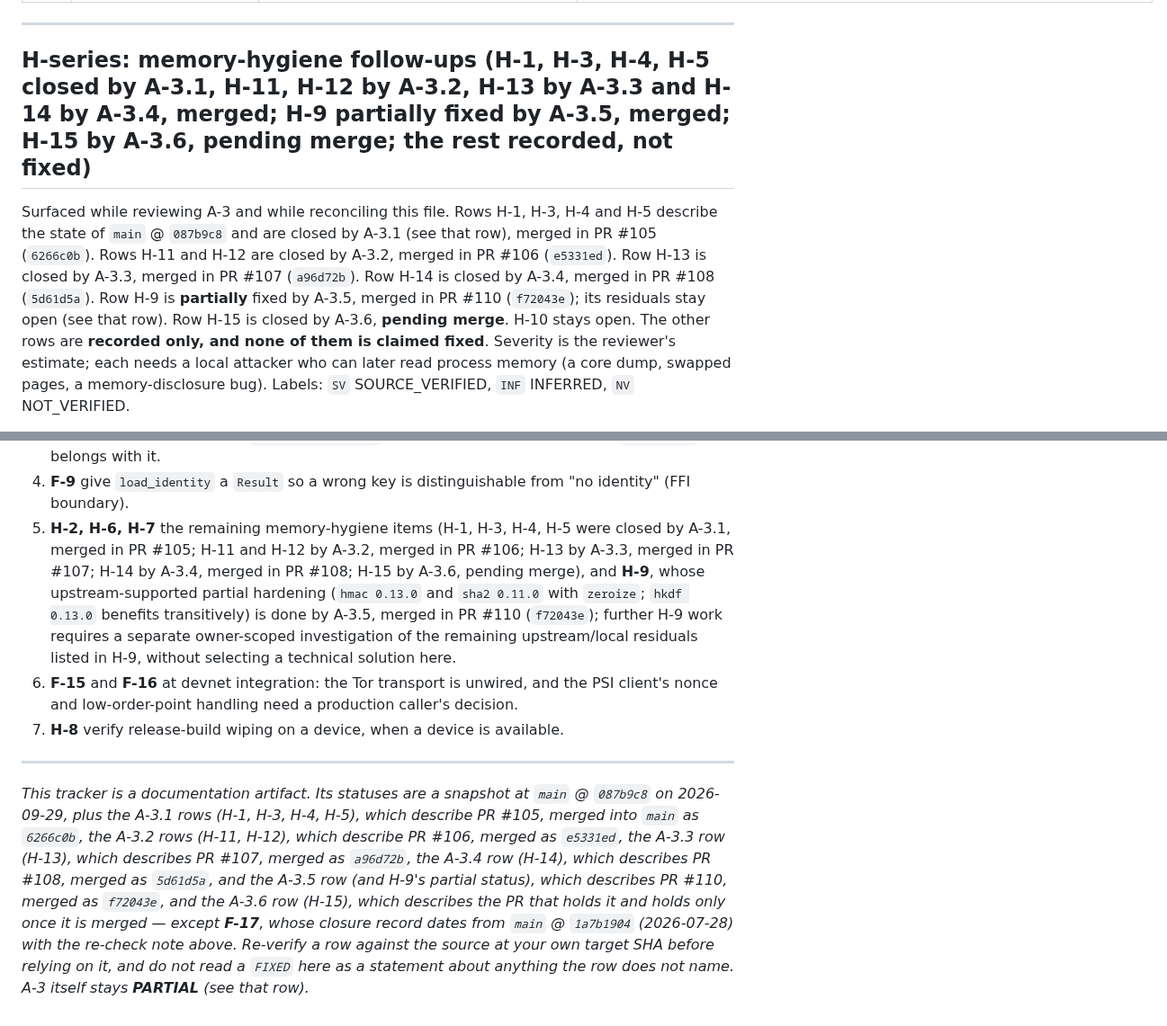
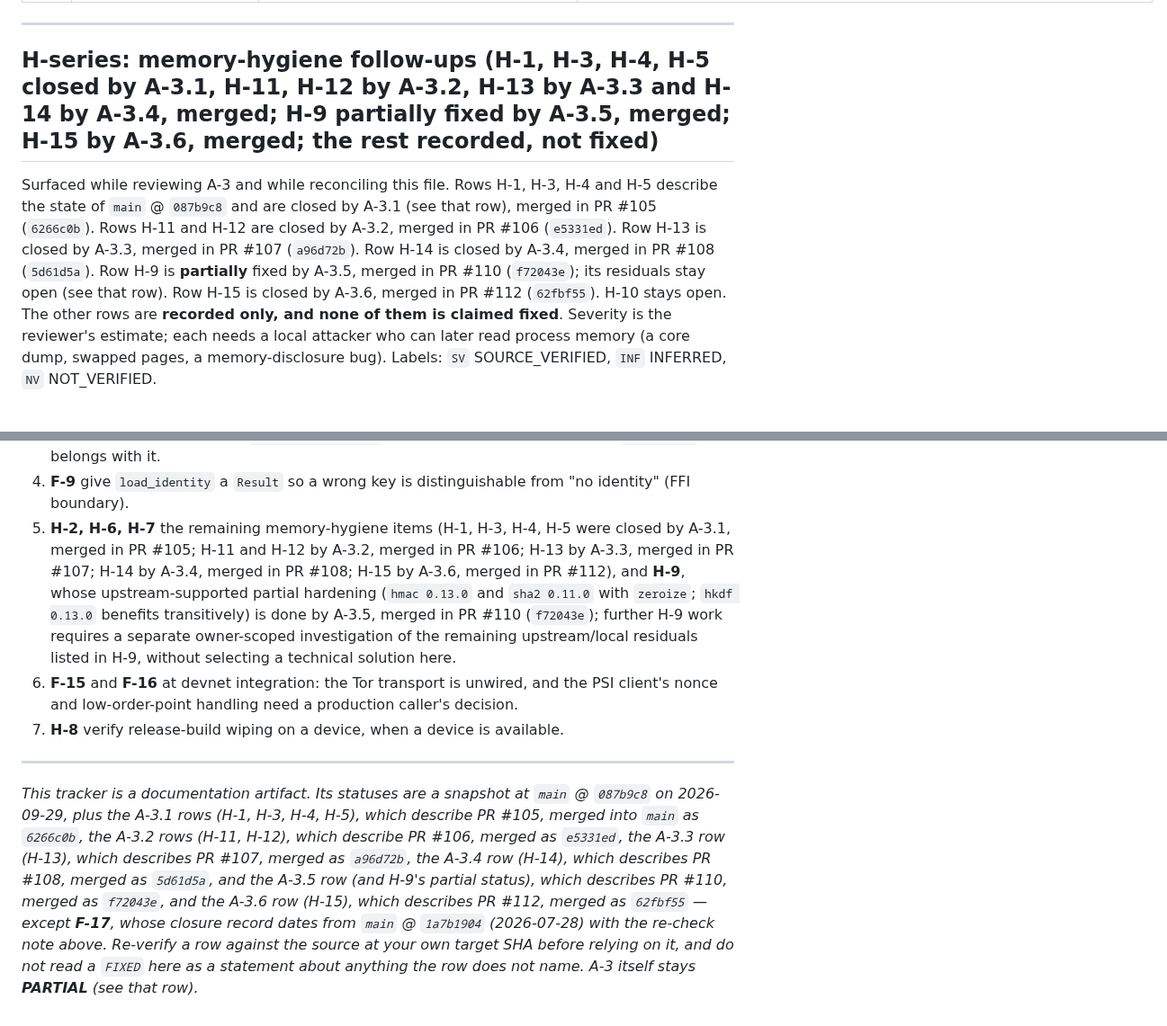
Before and after one commit to artemidamoon2223-collab/Arcium-messenger-, a Markdown page: docs/SECURITY-FINDINGS.md, 2 parts joined by grey strips. Shown at 90% size. Rendered like a GitHub page.

Commit message:
docs: record A-3.6 and H-15 as merged (PR #112)
PR #112 was merged as 62fbf550f0973b77caf7303385a0a6e7a1ee398c (head
e530ae9). A-3.6 moves from "fixed in PR pending merge" to "fixed, merged",
keeping its verification anchor (code commit 43f196f); H-15 becomes
"FIXED — merged (A-3.6, PR #112)". The H-series heading and intro, priority
5 and the footer lose their pending-merge wording. Scope, evidence and limits
are unchanged: the draft is still an ordinary String, not wiped; no
production log leak was observed; AddContactState stays recorded, not
fixed. A-3 stays PARTIAL; H-9 and H-10 are unchanged.

Co-Authored-By: Claude Opus 5.5 <noreply@anthropic.com>
Claude-Session: https://claude.ai/code/session_01Pb76mDqZLtCdtyyamWUdGq

```diff
--- a/docs/SECURITY-FINDINGS.md
+++ b/docs/SECURITY-FINDINGS.md
@@ -184,13 +184,13 @@ change landed; the evidence column is what this snapshot re-read.
 
 ---
 
-## H-series: memory-hygiene follow-ups (H-1, H-3, H-4, H-5 closed by A-3.1, H-11, H-12 by A-3.2, H-13 by A-3.3 and H-14 by A-3.4, merged; H-9 partially fixed by A-3.5, merged; H-15 by A-3.6, pending merge; the rest recorded, not fixed)
+## H-series: memory-hygiene follow-ups (H-1, H-3, H-4, H-5 closed by A-3.1, H-11, H-12 by A-3.2, H-13 by A-3.3 and H-14 by A-3.4, merged; H-9 partially fixed by A-3.5, merged; H-15 by A-3.6, merged; the rest recorded, not fixed)
 
 Surfaced while reviewing A-3 and while reconciling this file. Rows H-1, H-3, H-4 and H-5
 describe the state of `main` @ `087b9c8` and are closed by A-3.1 (see that row), merged in PR #105
 (`6266c0b`). Rows H-11 and H-12 are closed by A-3.2, merged in PR #106
 (`e5331ed`). Row H-13 is closed by A-3.3, merged in PR #107 (`a96d72b`). Row H-14 is closed by
-A-3.4, merged in PR #108 (`5d61d5a`). Row H-9 is **partially** fixed by A-3.5, merged in PR #110 (`f72043e`); its residuals stay open (see that row). Row H-15 is closed by A-3.6, **pending merge**. H-10 stays open.
+A-3.4, merged in PR #108 (`5d61d5a`). Row H-9 is **partially** fixed by A-3.5, merged in PR #110 (`f72043e`); its residuals stay open (see that row). Row H-15 is closed by A-3.6, merged in PR #112 (`62fbf55`). H-10 stays open.
 The other rows are **recorded only, and none of them is claimed fixed**. Severity is the reviewer's estimate;
 each needs a local attacker who can later read process memory (a core dump, swapped pages,
 a memory-disclosure bug). Labels: `SV` SOURCE_VERIFIED, `INF` INFERRED, `NV` NOT_VERIFIED.
@@ -272,7 +272,7 @@ and an explicit owner instruction (crypto and protocol changes are never bundled
    `Cargo.lock`) belongs with it.
 4. **F-9** give `load_identity` a `Result` so a wrong key is distinguishable from "no
    identity" (FFI boundary).
-5. **H-2, H-6, H-7** the remaining memory-hygiene items (H-1, H-3, H-4, H-5 were closed by A-3.1, merged in PR #105; H-11 and H-12 by A-3.2, merged in PR #106; H-13 by A-3.3, merged in PR #107; H-14 by A-3.4, merged in PR #108; H-15 by A-3.6, pending merge), and **H-9**, whose upstream-supported partial hardening (`hmac 0.13.0` and `sha2 0.11.0` with `zeroize`; `hkdf 0.13.0` benefits transitively) is done by A-3.5, merged in PR #110 (`f72043e`); further H-9 work requires a separate owner-scoped investigation of the remaining upstream/local residuals listed in H-9, without selecting a technical solution here.
+5. **H-2, H-6, H-7** the remaining memory-hygiene items (H-1, H-3, H-4, H-5 were closed by A-3.1, merged in PR #105; H-11 and H-12 by A-3.2, merged in PR #106; H-13 by A-3.3, merged in PR #107; H-14 by A-3.4, merged in PR #108; H-15 by A-3.6, merged in PR #112), and **H-9**, whose upstream-supported partial hardening (`hmac 0.13.0` and `sha2 0.11.0` with `zeroize`; `hkdf 0.13.0` benefits transitively) is done by A-3.5, merged in PR #110 (`f72043e`); further H-9 work requires a separate owner-scoped investigation of the remaining upstream/local residuals listed in H-9, without selecting a technical solution here.
 6. **F-15** and **F-16** at devnet integration: the Tor transport is unwired, and the PSI
    client's nonce and low-order-point handling need a production caller's decision.
 7. **H-8** verify release-build wiping on a device, when a device is available.
@@ -284,7 +284,7 @@ on 2026-09-29, plus the A-3.1 rows (H-1, H-3, H-4, H-5), which describe PR #105,
 as `6266c0b`, the A-3.2 rows (H-11, H-12), which describe PR #106, merged as `e5331ed`, the
 A-3.3 row (H-13), which describes PR #107, merged as `a96d72b`, the A-3.4 row (H-14), which
 describes PR #108, merged as `5d61d5a`, and the A-3.5 row (and H-9's partial status), which describes PR #110, merged as
-`f72043e`, and the A-3.6 row (H-15), which describes the PR that holds it and holds only once it is merged — except **F-17**, whose closure record dates from
+`f72043e`, and the A-3.6 row (H-15), which describes PR #112, merged as `62fbf55` — except **F-17**, whose closure record dates from
 `main` @ `1a7b1904` (2026-07-28) with the re-check note above. Re-verify a row against the
 source at your own target SHA before relying on it, and do not read a `FIXED` here as a
 statement about anything the row does not name. A-3 itself stays **PARTIAL** (see that row).*
```
Also changed, not shown: other parts of docs/SECURITY-FINDINGS.md (+2 -2 lines).
